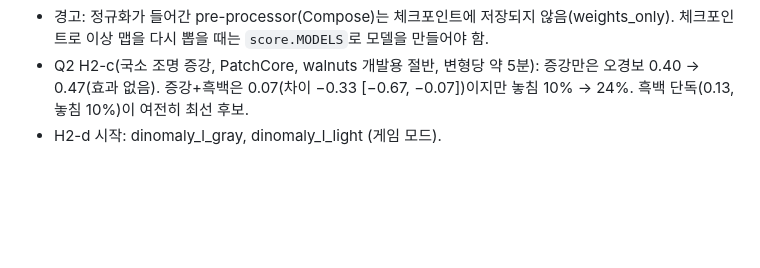
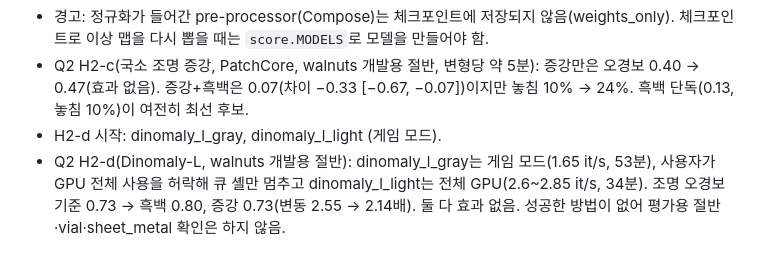
Before and after one commit to aromgu/industrial-inspection, a Markdown page: docs/experiment_log.md, the part around the change. Drawn GitHub-style; blank space fills up the shorter version.

```diff
--- a/docs/experiment_log.md
+++ b/docs/experiment_log.md
@@ -128,3 +128,4 @@ sheet_metal AUROC 0.598 — README 원 실험(0.573, RTX 5060 Ti)과 비슷한
 - 경고: 정규화가 들어간 pre-processor(Compose)는 체크포인트에 저장되지 않음(weights_only). 체크포인트로 이상 맵을 다시 뽑을 때는 `score.MODELS`로 모델을 만들어야 함.
 - Q2 H2-c(국소 조명 증강, PatchCore, walnuts 개발용 절반, 변형당 약 5분): 증강만은 오경보 0.40 → 0.47(효과 없음). 증강+흑백은 0.07(차이 −0.33 [−0.67, −0.07])이지만 놓침 10% → 24%. 흑백 단독(0.13, 놓침 10%)이 여전히 최선 후보.
 - H2-d 시작: dinomaly_l_gray, dinomaly_l_light (게임 모드).
+- Q2 H2-d(Dinomaly-L, walnuts 개발용 절반): dinomaly_l_gray는 게임 모드(1.65 it/s, 53분), 사용자가 GPU 전체 사용을 허락해 큐 셸만 멈추고 dinomaly_l_light는 전체 GPU(2.6~2.85 it/s, 34분). 조명 오경보 기준 0.73 → 흑백 0.80, 증강 0.73(변동 2.55 → 2.14배). 둘 다 효과 없음. 성공한 방법이 없어 평가용 절반·vial·sheet_metal 확인은 하지 않음.
```
Also changed, not shown: README.md (+22 -0 lines), docs/figures/q2_compare__walnuts__dev__h2d.png (added).
